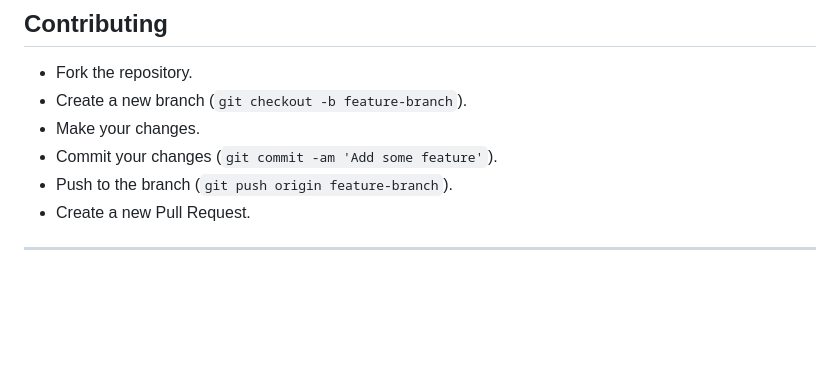
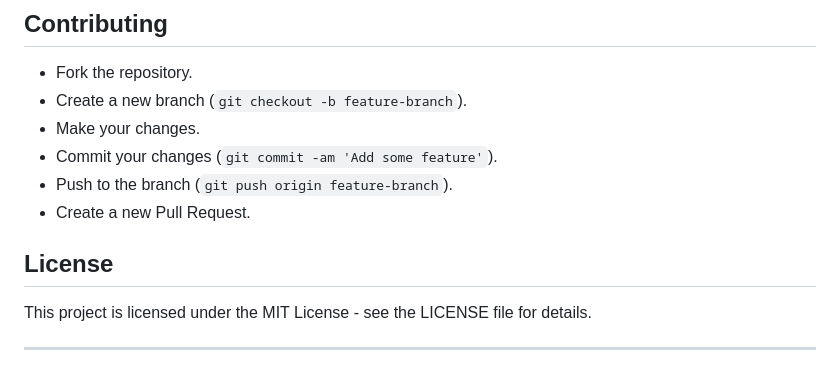
Before and after one commit to Kalpaniii01/FindJob, a Markdown page: README.md, the part around the change. Rendered like a GitHub page; blank space fills up the shorter version.

```diff
--- a/README.md
+++ b/README.md
@@ -170,5 +170,7 @@ FindJob/
 - Push to the branch (`git push origin feature-branch`).
 - Create a new Pull Request.
 
+## License
+This project is licensed under the MIT License - see the LICENSE file for details.
 
 ---
```
